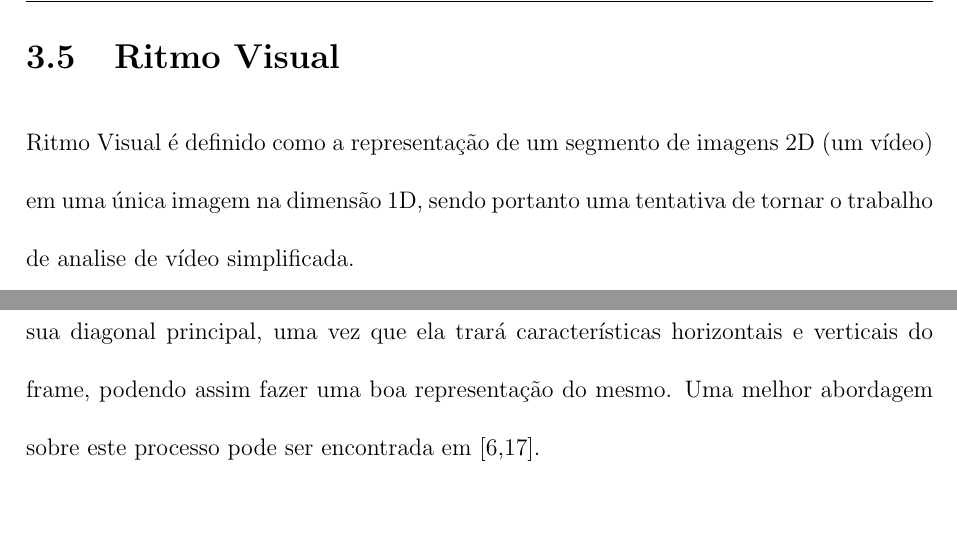
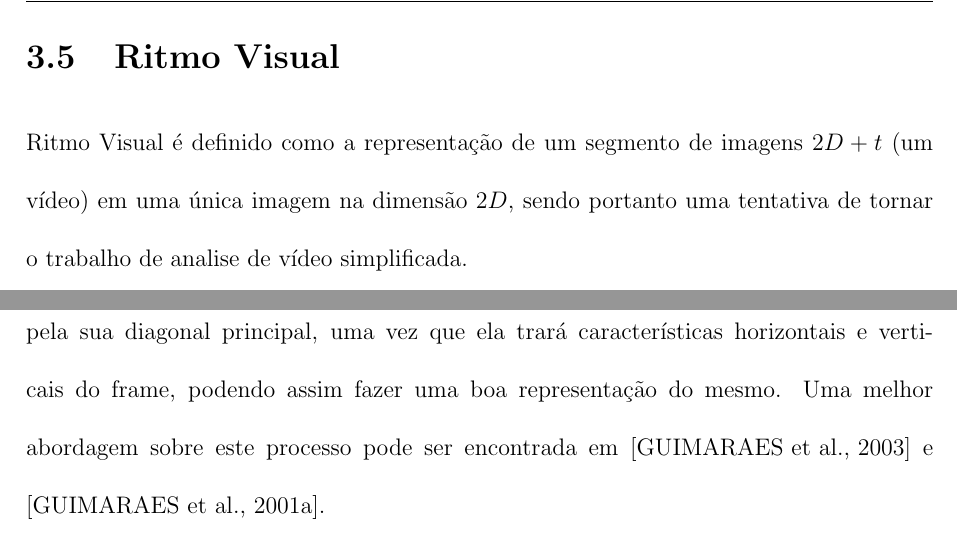
Before and after one commit to fabriciols/m-fit, a LaTeX document (trunk/LATEX/Master.tex, which reads trunk/LATEX/ritmo_visual.tex): two parts of page 21 of 36, joined at a grey line, cut so that both start at the same text, the shorter picture padded with empty space. Compiled offline with pdfLaTeX; the source files are stored in an older character set and shown here as Unicode; a LaTeX package or settings file that is missing is left out.

Commit message:
Revisado . Inserido referências e algumas alterações no texto.

```diff
--- a/trunk/LATEX/ritmo_visual.tex
+++ b/trunk/LATEX/ritmo_visual.tex
@@ -1,7 +1,7 @@
 \section{Ritmo Visual \label{ritmo_visual}}
 
 Ritmo Visual é definido como a representação de um segmento de
-imagens 2D (um vídeo) em uma única imagem na dimensão 1D, sendo
+imagens $2D+t$ (um vídeo) em uma única imagem na dimensão $2D$, sendo
 portanto uma tentativa de tornar o trabalho de analise de vídeo
 simplificada.
 
@@ -20,7 +20,7 @@ podem ser obtidos se a sub-amostragem do frame for dada pela sua
 diagonal principal, uma vez que ela trará características
 horizontais e verticais do frame, podendo assim fazer uma boa
 representação do mesmo. Uma melhor abordagem sobre este processo
-pode ser encontrada em [6,17].
+pode ser encontrada em \cite{GUIMARAES_2003_2} e \cite{GUIMARAES_2001_2}.
 
 \begin{figure}[h|top]
  \centering
```
Also changed, not shown: trunk/LATEX/ritmo_visual.tex (4 more changed lines).
